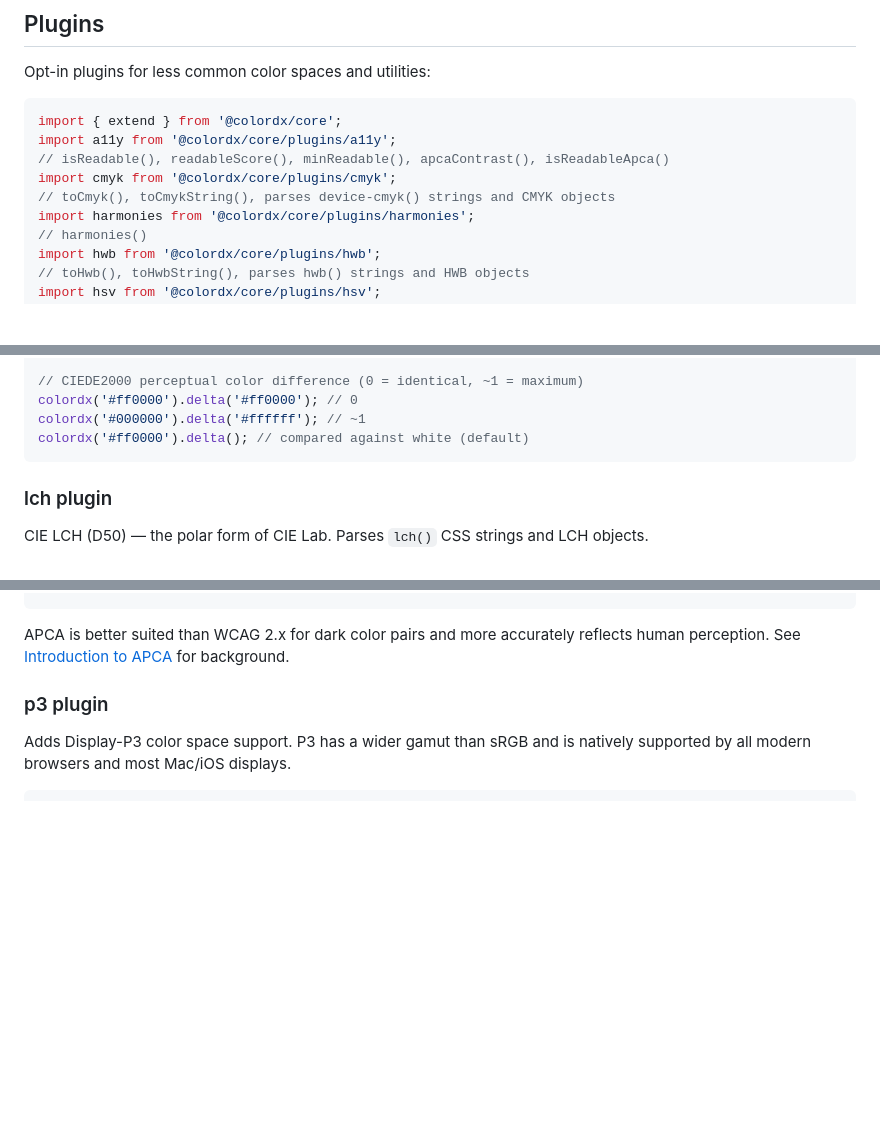
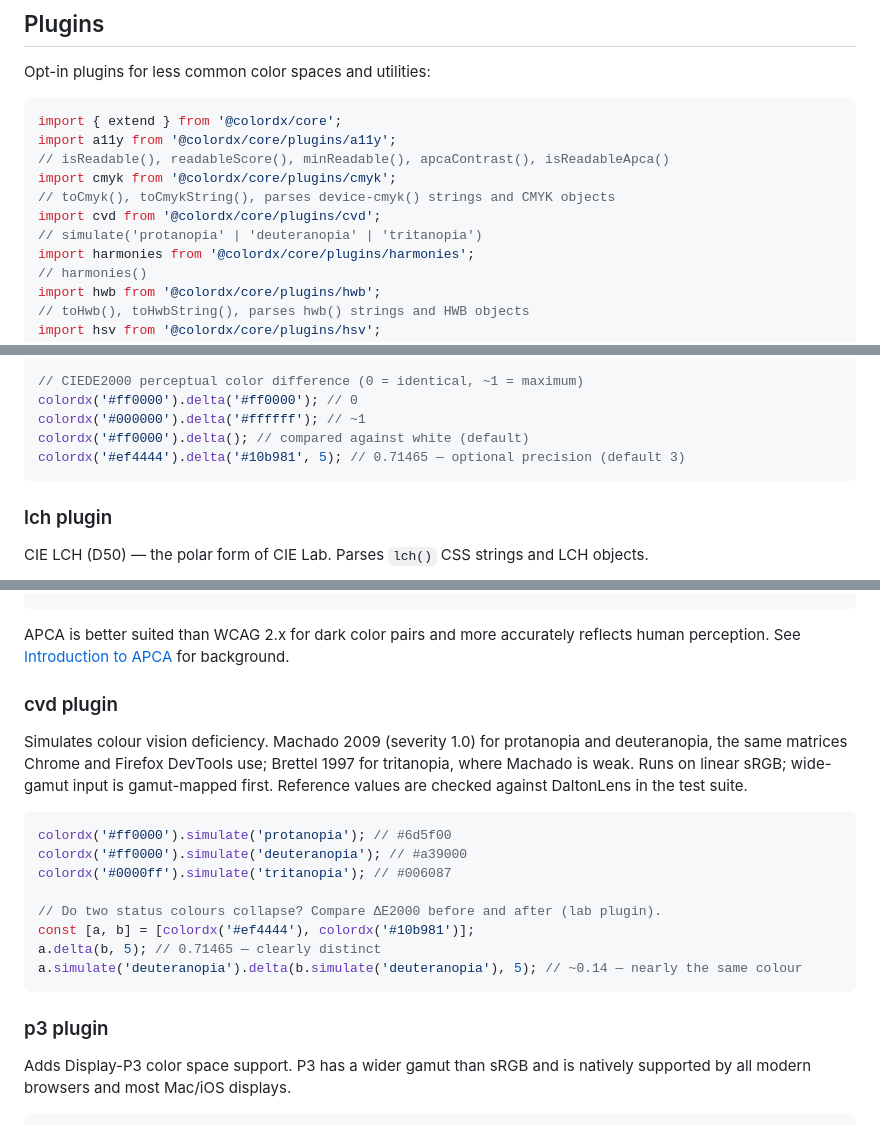
Before and after one commit to dkryaklin/colordx, a Markdown page: README.md, 3 parts joined by grey strips. Rendered like a GitHub page; blank space fills up the shorter version.

Commit message:
docs: document the cvd plugin and the delta() precision argument

````diff
--- a/README.md
+++ b/README.md
@@ -420,6 +420,8 @@ import a11y from '@colordx/core/plugins/a11y';
 // isReadable(), readableScore(), minReadable(), apcaContrast(), isReadableApca()
 import cmyk from '@colordx/core/plugins/cmyk';
 // toCmyk(), toCmykString(), parses device-cmyk() strings and CMYK objects
+import cvd from '@colordx/core/plugins/cvd';
+// simulate('protanopia' | 'deuteranopia' | 'tritanopia')
 import harmonies from '@colordx/core/plugins/harmonies';
 // harmonies()
 import hwb from '@colordx/core/plugins/hwb';
@@ -491,6 +493,7 @@ colordx('#000000').mixLab('#ffffff').toHex(); // '#777777'
 colordx('#ff0000').delta('#ff0000'); // 0
 colordx('#000000').delta('#ffffff'); // ~1
 colordx('#ff0000').delta(); // compared against white (default)
+colordx('#ef4444').delta('#10b981', 5); // 0.71465 — optional precision (default 3)
 ```
 
 ### lch plugin
@@ -694,6 +697,21 @@ colordx('#777').isReadableApca('#fff', { space: 'p3' }); // false
 ```
 
 APCA is better suited than WCAG 2.x for dark color pairs and more accurately reflects human perception. See [Introduction to APCA](https://git.apcacontrast.com/documentation/APCAeasyIntro) for background.
+
+### cvd plugin
+
+Simulates colour vision deficiency. Machado 2009 (severity 1.0) for protanopia and deuteranopia, the same matrices Chrome and Firefox DevTools use; Brettel 1997 for tritanopia, where Machado is weak. Runs on linear sRGB; wide-gamut input is gamut-mapped first. Reference values are checked against DaltonLens in the test suite.
+
+```ts
+colordx('#ff0000').simulate('protanopia'); // #6d5f00
+colordx('#ff0000').simulate('deuteranopia'); // #a39000
+colordx('#0000ff').simulate('tritanopia'); // #006087
+
+// Do two status colours collapse? Compare ΔE2000 before and after (lab plugin).
+const [a, b] = [colordx('#ef4444'), colordx('#10b981')];
+a.delta(b, 5); // 0.71465 — clearly distinct
+a.simulate('deuteranopia').delta(b.simulate('deuteranopia'), 5); // ~0.14 — nearly the same colour
+```
 
 ### p3 plugin
 
````
